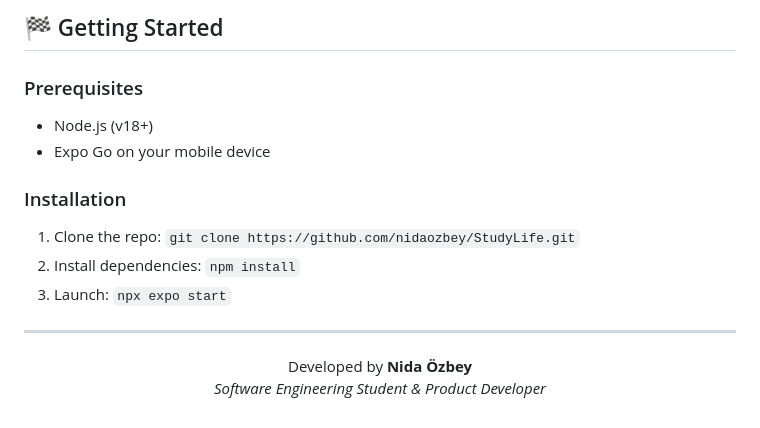
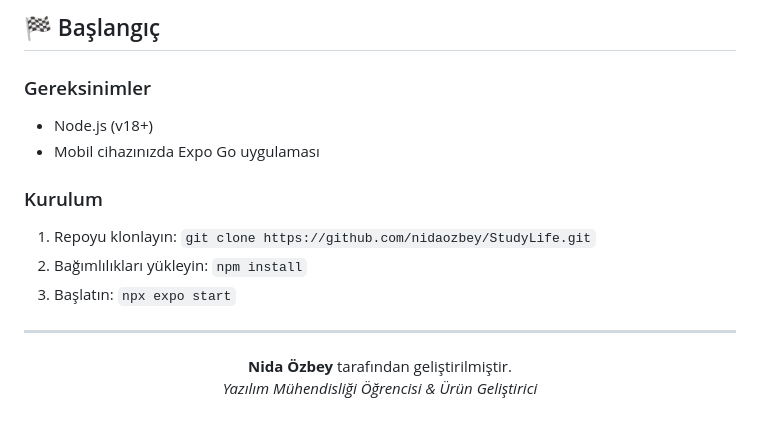
Before and after one commit to nidaozbey/StudyLife, a Markdown page: README.md, the part around one of its changes. Rendered like a GitHub page.

Commit message:
Update README to professional Turkish with enhanced gallery layout

```diff
--- a/README.md
+++ b/README.md
@@ -69,19 +79,19 @@ src/
   </tr>
 </table>
 
-## 🏁 Getting Started
+## 🏁 Başlangıç
 
-### Prerequisites
+### Gereksinimler
 - Node.js (v18+)
-- Expo Go on your mobile device
+- Mobil cihazınızda Expo Go uygulaması
 
-### Installation
-1. Clone the repo: `git clone https://github.com/nidaozbey/StudyLife.git`
-2. Install dependencies: `npm install`
-3. Launch: `npx expo start`
+### Kurulum
+1. Repoyu klonlayın: `git clone https://github.com/nidaozbey/StudyLife.git`
+2. Bağımlılıkları yükleyin: `npm install`
+3. Başlatın: `npx expo start`
 
 ---
 <p align="center">
-  Developed by <b>Nida Özbey</b><br/>
-  <i>Software Engineering Student & Product Developer</i>
+  <b>Nida Özbey</b> tarafından geliştirilmiştir.<br/>
+  <i>Yazılım Mühendisliği Öğrencisi & Ürün Geliştirici</i>
 </p>
```
Also changed, not shown: other parts of README.md (+41 -31 lines).
